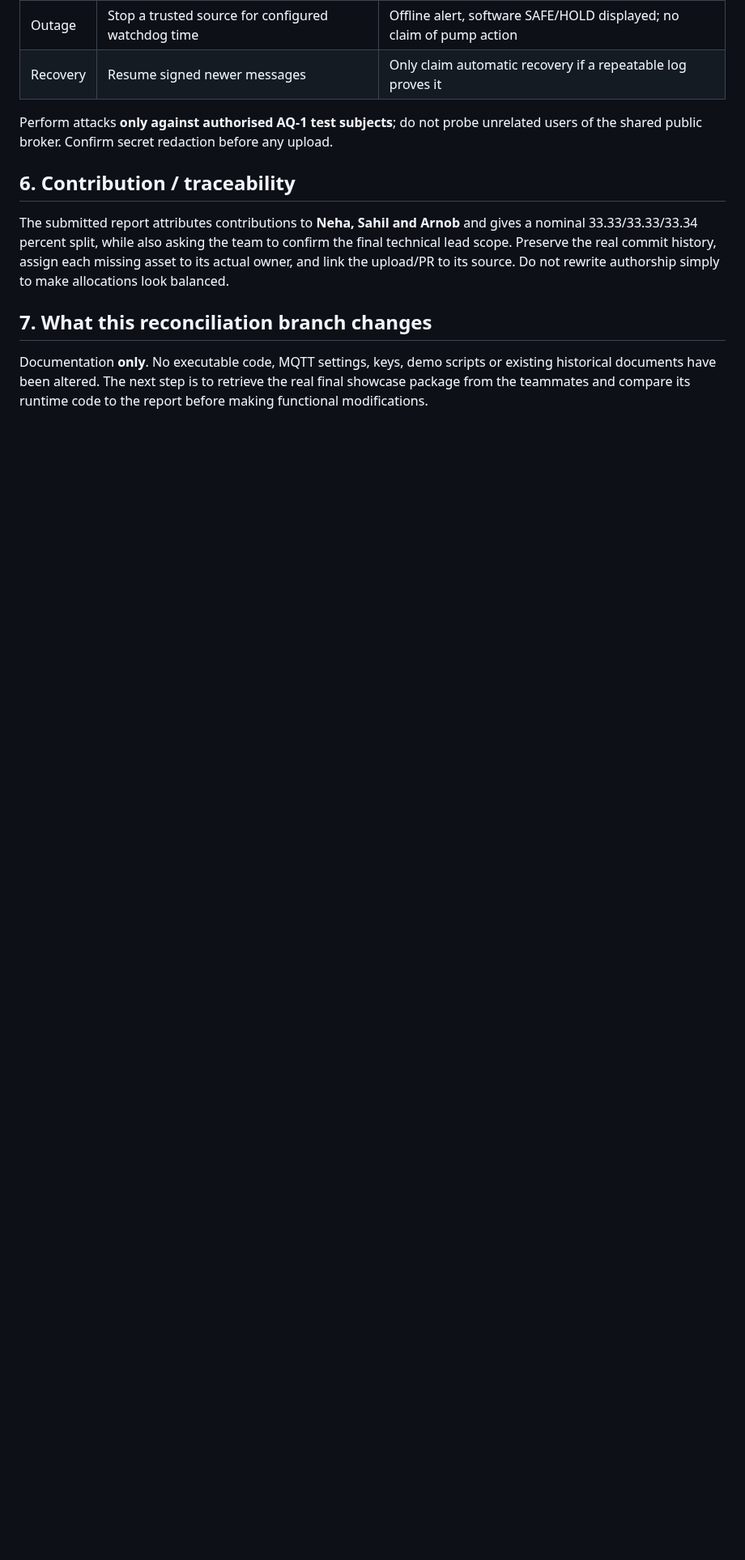
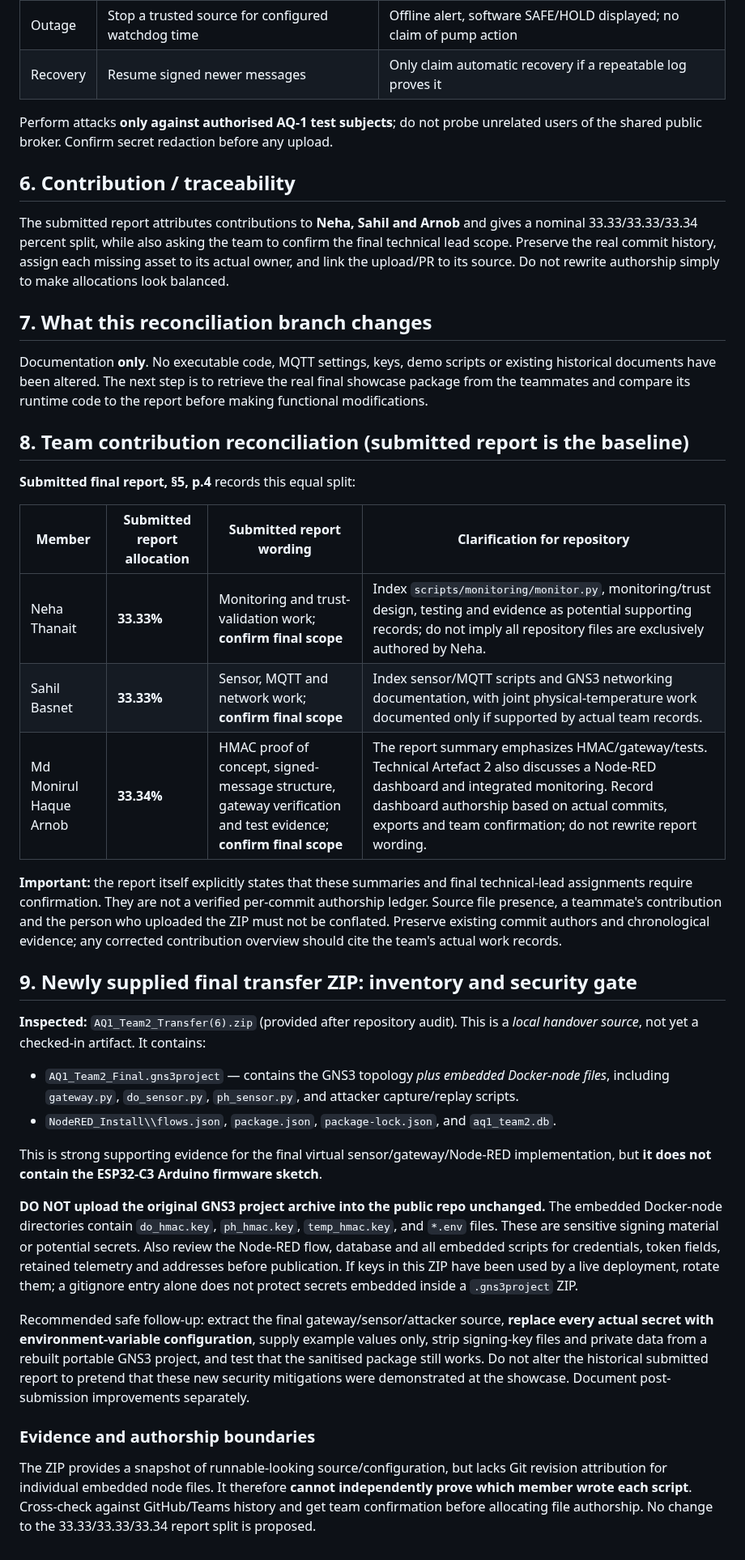
Before and after one commit to nininehaa/aq1-secure-aquaculture-iot, a Markdown page: docs/final-report-reconciliation-2026-10-13.md, the part around the change. Shown at 81% size. GitHub-like rendering; blank space fills up the shorter version.

Commit message:
docs: align contribution ledger with report and flag secrets in final transfer ZIP

```diff
--- a/docs/final-report-reconciliation-2026-10-13.md
+++ b/docs/final-report-reconciliation-2026-10-13.md
@@ -83,3 +83,33 @@ The submitted report attributes contributions to **Neha, Sahil and Arnob** and g
 ## 7. What this reconciliation branch changes
 
 Documentation **only**. No executable code, MQTT settings, keys, demo scripts or existing historical documents have been altered. The next step is to retrieve the real final showcase package from the teammates and compare its runtime code to the report before making functional modifications.
+
+
+## 8. Team contribution reconciliation (submitted report is the baseline)
+
+**Submitted final report, §5, p.4** records this equal split:
+
+| Member | Submitted report allocation | Submitted report wording | Clarification for repository |
+| --- | --- | --- | --- |
+| Neha Thanait | **33.33%** | Monitoring and trust-validation work; **confirm final scope** | Index `scripts/monitoring/monitor.py`, monitoring/trust design, testing and evidence as potential supporting records; do not imply all repository files are exclusively authored by Neha. |
+| Sahil Basnet | **33.33%** | Sensor, MQTT and network work; **confirm final scope** | Index sensor/MQTT scripts and GNS3 networking documentation, with joint physical-temperature work documented only if supported by actual team records. |
+| Md Monirul Haque Arnob | **33.34%** | HMAC proof of concept, signed-message structure, gateway verification and test evidence; **confirm final scope** | The report summary emphasizes HMAC/gateway/tests. Technical Artefact 2 also discusses a Node-RED dashboard and integrated monitoring. Record dashboard authorship based on actual commits, exports and team confirmation; do not rewrite report wording. |
+
+**Important:** the report itself explicitly states that these summaries and final technical-lead assignments require confirmation. They are not a verified per-commit authorship ledger. Source file presence, a teammate's contribution and the person who uploaded the ZIP must not be conflated. Preserve existing commit authors and chronological evidence; any corrected contribution overview should cite the team's actual work records.
+
+## 9. Newly supplied final transfer ZIP: inventory and security gate
+
+**Inspected:** `AQ1_Team2_Transfer(6).zip` (provided after repository audit). This is a *local handover source*, not yet a checked-in artifact. It contains:
+
+- `AQ1_Team2_Final.gns3project` — contains the GNS3 topology *plus embedded Docker-node files*, including `gateway.py`, `do_sensor.py`, `ph_sensor.py`, and attacker capture/replay scripts.
+- `NodeRED_Install\\flows.json`, `package.json`, `package-lock.json`, and `aq1_team2.db`.
+
+This is strong supporting evidence for the final virtual sensor/gateway/Node-RED implementation, but **it does not contain the ESP32-C3 Arduino firmware sketch**.
+
+**DO NOT upload the original GNS3 project archive into the public repo unchanged.** The embedded Docker-node directories contain `do_hmac.key`, `ph_hmac.key`, `temp_hmac.key`, and `*.env` files. These are sensitive signing material or potential secrets. Also review the Node-RED flow, database and all embedded scripts for credentials, token fields, retained telemetry and addresses before publication. If keys in this ZIP have been used by a live deployment, rotate them; a gitignore entry alone does not protect secrets embedded inside a `.gns3project` ZIP.
+
+Recommended safe follow-up: extract the final gateway/sensor/attacker source, **replace every actual secret with environment-variable configuration**, supply example values only, strip signing-key files and private data from a rebuilt portable GNS3 project, and test that the sanitised package still works. Do not alter the historical submitted report to pretend that these new security mitigations were demonstrated at the showcase. Document post-submission improvements separately.
+
+### Evidence and authorship boundaries
+
+The ZIP provides a snapshot of runnable-looking source/configuration, but lacks Git revision attribution for individual embedded node files. It therefore **cannot independently prove which member wrote each script**. Cross-check against GitHub/Teams history and get team confirmation before allocating file authorship. No change to the 33.33/33.33/33.34 report split is proposed.
```
